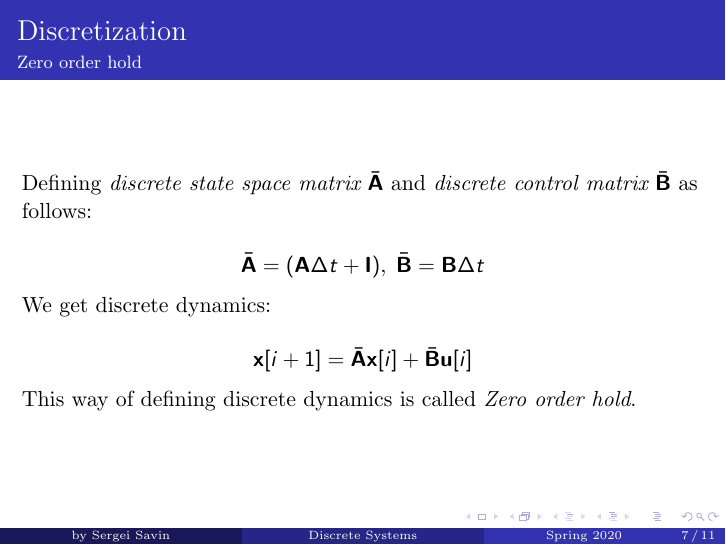
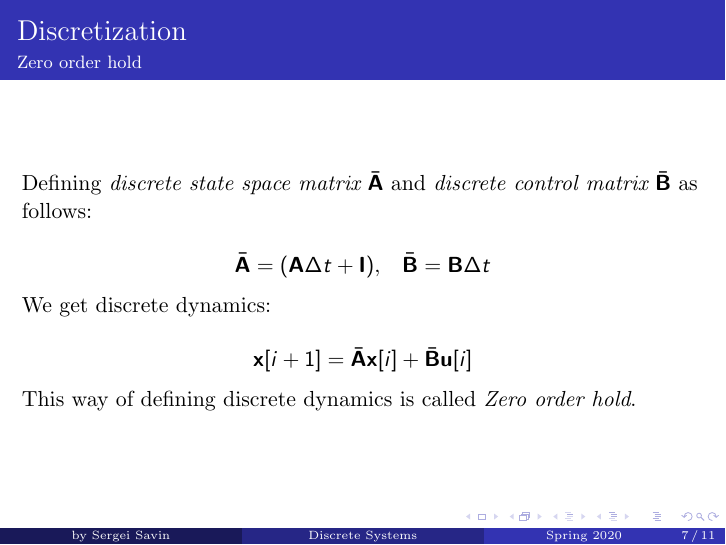
Before and after one commit to SergeiSa/Linear-Control-Slides-Spring-2020, LaTeX slides (lecture_slides/Discrete_Systems/main.tex): page 7 of 11. Compiled offline with pdfLaTeX.

Commit message:
cosmetic changes

```diff
--- a/lecture_slides/Discrete_Systems/main.tex
+++ b/lecture_slides/Discrete_Systems/main.tex
@@ -141,7 +141,7 @@ we can do the same transformation as before:
 Defining \emph{discrete state space matrix} $\bar{\mathbf A}$ and \emph{discrete control matrix} $\bar{\mathbf B}$ as follows:
 
 \[
-\bar{\mathbf A} = (\mathbf A \Delta t + \mathbf I),\;  \bar{\mathbf B} = \mathbf B \Delta t
+\bar{\mathbf A} = (\mathbf A \Delta t + \mathbf I),\;  \; \; \bar{\mathbf B} = \mathbf B \Delta t
 \]
 %
 We get discrete dynamics:
```
Also changed, not shown: 1 other file.
